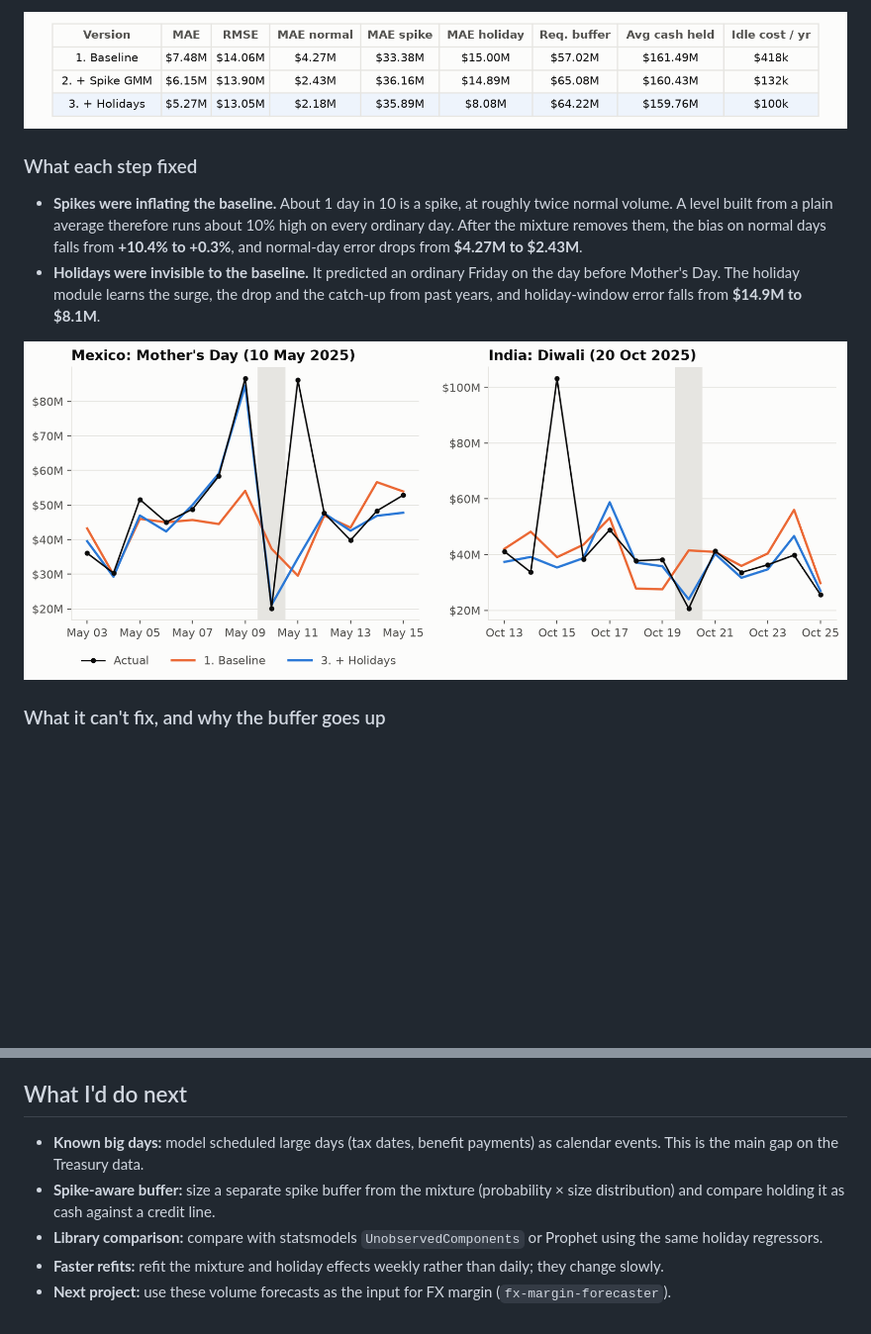
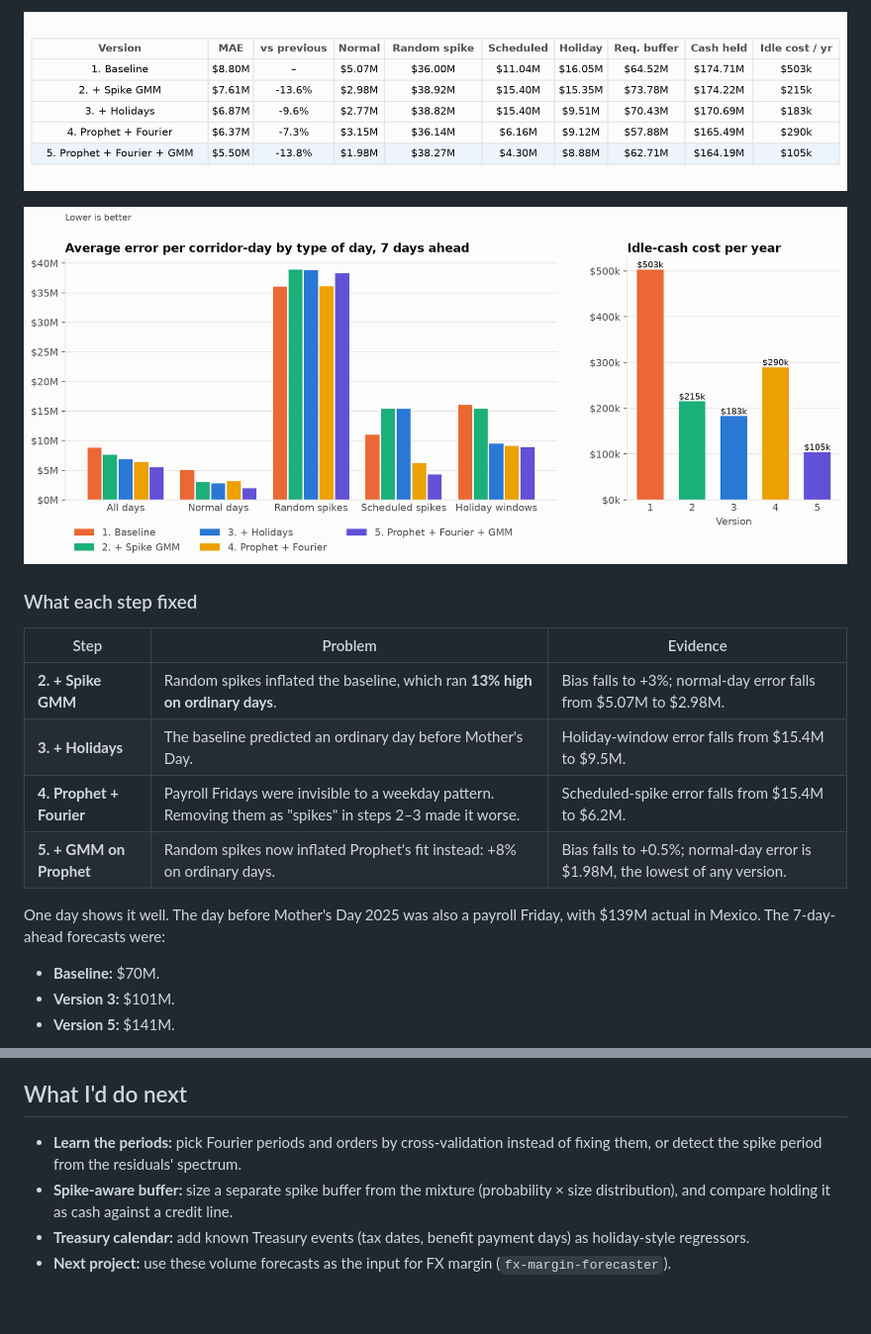
Before and after one commit to marlondocouto2/cash-flow-forecaster, a Markdown page: README.md, 2 parts joined by grey strips. Shown at 99% size. Drawn GitHub-style; pictures changed too: reports/figures/holiday_zoom.png, reports/figures/model_ladder.png, reports/figures/results_table.png; blank space fills up the shorter version.

```diff
--- a/README.md
+++ b/README.md
@@ -102,17 +123,21 @@ funded.
 
 ![Model ladder table](reports/figures/results_table.png)
 
+![Error by version and type of day](reports/figures/model_ladder.png)
+
 ### What each step fixed
 
-- **Spikes were inflating the baseline.** About 1 day in 10 is a spike, at roughly twice
-  normal volume. A level built from a plain average therefore runs about 10% high on every
-  ordinary day. After the mixture removes them, the bias on normal days falls from **+10.4%
-  to +0.3%**, and normal-day error drops from **$4.27M to $2.43M**.
-- **Holidays were invisible to the baseline.** It predicted an ordinary Friday on the day
-  before Mother's Day. The holiday module learns the surge, the drop and the catch-up from
-  past years, and holiday-window error falls from **$14.9M to $8.1M**.
+| Step | Problem | Evidence |
+|---|---|---|
+| **2. + Spike GMM** | Random spikes inflated the baseline, which ran **13% high on ordinary days**. | Bias falls to +3%; normal-day error falls from $5.07M to $2.98M. |
+| **3. + Holidays** | The baseline predicted an ordinary day before Mother's Day. | Holiday-window error falls from $15.4M to $9.5M. |
+| **4. Prophet + Fourier** | Payroll Fridays were invisible to a weekday pattern. Removing them as "spikes" in steps 2–3 made it worse. | Scheduled-spike error falls from $15.4M to $6.2M. |
+| **5. + GMM on Prophet** | Random spikes now inflated Prophet's fit instead: +8% on ordinary days. | Bias falls to +0.5%; normal-day error is $1.98M, the lowest of any version. |
 
-![Actual vs baseline vs full model around two holidays](reports/figures/holiday_zoom.png)
+One day shows it well. The day before Mother's Day 2025 was also a payroll Friday, with
+$139M actual in Mexico. The 7-day-ahead forecasts were:
 
-### What it can't fix, and why the buffer goes up
+- **Baseline:** $70M.
+- **Version 3:** $101M.
+- **Version 5:** $141M.
 
@@ -179,13 +209,11 @@ For a guided tour, see [`notebooks/walkthrough.ipynb`](notebooks/walkthrough.ipy
 
 ## What I'd do next
 
-- **Known big days:** model scheduled large days (tax dates, benefit payments) as calendar
-  events. This is the main gap on the Treasury data.
-- **Spike-aware buffer:** size a separate spike buffer from the mixture (probability ×
-  size distribution) and compare holding it as cash against a credit line.
-- **Library comparison:** compare with statsmodels `UnobservedComponents` or Prophet using
-  the same holiday regressors.
-- **Faster refits:** refit the mixture and holiday effects weekly rather than daily; they
-  change slowly.
+- **Learn the periods:** pick Fourier periods and orders by cross-validation instead of
+  fixing them, or detect the spike period from the residuals' spectrum.
+- **Spike-aware buffer:** size a separate spike buffer from the mixture (probability × size
+  distribution), and compare holding it as cash against a credit line.
+- **Treasury calendar:** add known Treasury events (tax dates, benefit payment days) as
+  holiday-style regressors.
 - **Next project:** use these volume forecasts as the input for FX margin
   (`fx-margin-forecaster`).
```
Also changed, not shown: other parts of README.md (+126 -100 lines), data/README.md (+4 -3 lines), reports/figures/accuracy_steps.png (added), reports/figures/residual_gmm.png, reports/figures/scheduled_zoom.png (added), 11 other files.
